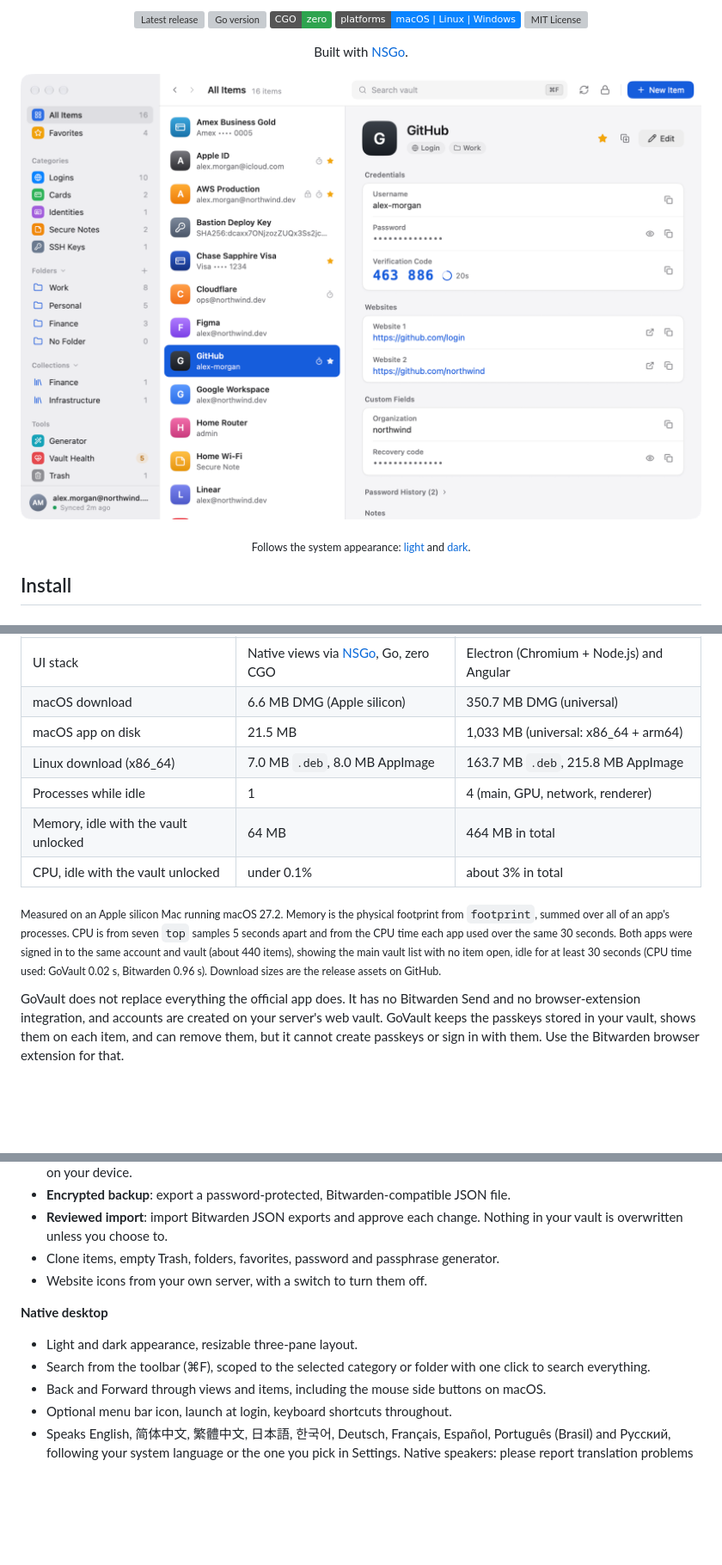
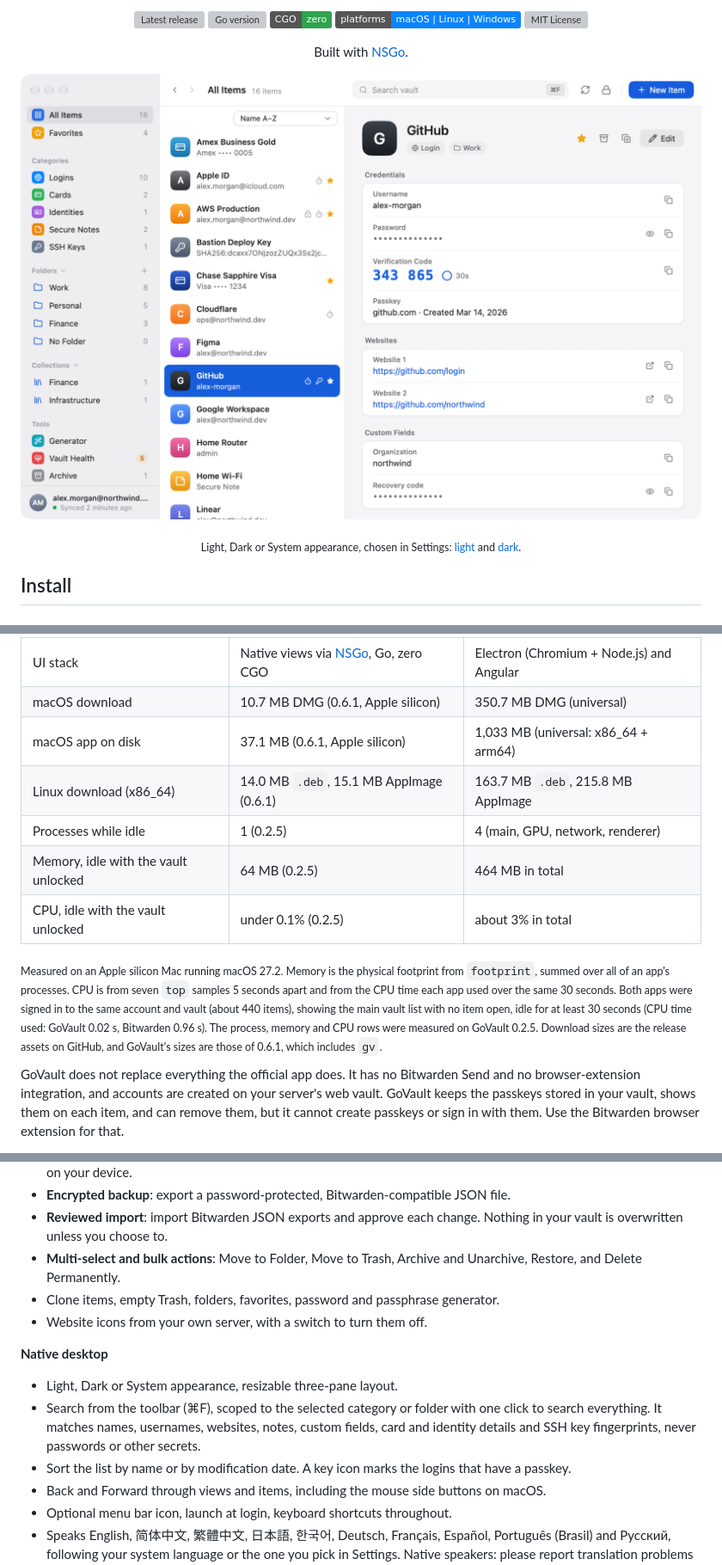
Before and after one commit to mgarmash/govault, a Markdown page: README.md, 3 parts joined by grey strips. Shown at 86% size. Rendered like a GitHub page; pictures changed too: docs/screenshots/vault-light.png; badges without logos; blank space fills up the shorter version; grey boxes are pictures that could not be loaded.

Commit message:
docs(readme): describe 0.6.1 features, sizes and screenshots
The appearance setting, bulk actions, sorting, the passkey indicator, wider search, YubiKey two-step login, new-device verification and the server choice at sign-in. The comparison table takes 0.6.1's download and app sizes and keeps the 0.2.5 process, memory and CPU measurements, saying so. The main screenshots show the current UI.

```diff
--- a/README.md
+++ b/README.md
@@ -25,7 +25,7 @@
   </picture>
 </p>
 
-<p align="center"><sub>Follows the system appearance: <a href="docs/screenshots/vault-light.png">light</a> and <a href="docs/screenshots/vault-dark.png">dark</a>.</sub></p>
+<p align="center"><sub>Light, Dark or System appearance, chosen in Settings: <a href="docs/screenshots/vault-light.png">light</a> and <a href="docs/screenshots/vault-dark.png">dark</a>.</sub></p>
 
 ## Install
 
@@ -122,13 +122,13 @@ Bitwarden's mobile apps are native, but its desktop app is an Electron and Angul
 |---|---|---|
 | UI stack | Native views via [NSGo](https://nsgo.dev), Go, zero CGO | Electron (Chromium + Node.js) and Angular |
-| macOS download | 6.6 MB DMG (Apple silicon) | 350.7 MB DMG (universal) |
-| macOS app on disk | 21.5 MB | 1,033 MB (universal: x86_64 + arm64) |
-| Linux download (x86_64) | 7.0 MB `.deb`, 8.0 MB AppImage | 163.7 MB `.deb`, 215.8 MB AppImage |
-| Processes while idle | 1 | 4 (main, GPU, network, renderer) |
-| Memory, idle with the vault unlocked | 64 MB | 464 MB in total |
-| CPU, idle with the vault unlocked | under 0.1% | about 3% in total |
+| macOS download | 10.7 MB DMG (0.6.1, Apple silicon) | 350.7 MB DMG (universal) |
+| macOS app on disk | 37.1 MB (0.6.1, Apple silicon) | 1,033 MB (universal: x86_64 + arm64) |
+| Linux download (x86_64) | 14.0 MB `.deb`, 15.1 MB AppImage (0.6.1) | 163.7 MB `.deb`, 215.8 MB AppImage |
+| Processes while idle | 1 (0.2.5) | 4 (main, GPU, network, renderer) |
+| Memory, idle with the vault unlocked | 64 MB (0.2.5) | 464 MB in total |
+| CPU, idle with the vault unlocked | under 0.1% (0.2.5) | about 3% in total |
 
-<sub>Measured on an Apple silicon Mac running macOS 27.2. Memory is the physical footprint from `footprint`, summed over all of an app's processes. CPU is from seven `top` samples 5 seconds apart and from the CPU time each app used over the same 30 seconds. Both apps were signed in to the same account and vault (about 440 items), showing the main vault list with no item open, idle for at least 30 seconds (CPU time used: GoVault 0.02 s, Bitwarden 0.96 s). Download sizes are the release assets on GitHub.</sub>
+<sub>Measured on an Apple silicon Mac running macOS 27.2. Memory is the physical footprint from `footprint`, summed over all of an app's processes. CPU is from seven `top` samples 5 seconds apart and from the CPU time each app used over the same 30 seconds. Both apps were signed in to the same account and vault (about 440 items), showing the main vault list with no item open, idle for at least 30 seconds (CPU time used: GoVault 0.02 s, Bitwarden 0.96 s). The process, memory and CPU rows were measured on GoVault 0.2.5. Download sizes are the release assets on GitHub, and GoVault's sizes are those of 0.6.1, which includes `gv`.</sub>
 
 GoVault does not replace everything the official app does. It has no Bitwarden Send and no browser-extension integration, and accounts are created on your server's web vault. GoVault keeps the passkeys stored in your vault, shows them on each item, and can remove them, but it cannot create passkeys or sign in with them. Use the Bitwarden browser extension for that.
 
@@ -161,13 +162,15 @@ On a free bitwarden.com account, GoVault shows the verification codes of your lo
 - **Vault Health**: reused and weak passwords, expiring cards, unsecured websites and duplicate logins, checked entirely on your device.
 - **Encrypted backup**: export a password-protected, Bitwarden-compatible JSON file.
 - **Reviewed import**: import Bitwarden JSON exports and approve each change. Nothing in your vault is overwritten unless you choose to.
+- **Multi-select and bulk actions**: Move to Folder, Move to Trash, Archive and Unarchive, Restore, and Delete Permanently.
 - Clone items, empty Trash, folders, favorites, password and passphrase generator.
 - Website icons from your own server, with a switch to turn them off.
 
 **Native desktop**
 
-- Light and dark appearance, resizable three-pane layout.
-- Search from the toolbar (⌘F), scoped to the selected category or folder with one click to search everything.
+- Light, Dark or System appearance, resizable three-pane layout.
+- Search from the toolbar (⌘F), scoped to the selected category or folder with one click to search everything. It matches names, usernames, websites, notes, custom fields, card and identity details and SSH key fingerprints, never passwords or other secrets.
+- Sort the list by name or by modification date. A key icon marks the logins that have a passkey.
 - Back and Forward through views and items, including the mouse side buttons on macOS.
 - Optional menu bar icon, launch at login, keyboard shortcuts throughout.
 - Speaks English, 简体中文, 繁體中文, 日本語, 한국어, Deutsch, Français, Español, Português (Brasil) and Русский, following your system language or the one you pick in Settings. Native speakers: please report translation problems in [GitHub issues](https://github.com/txchen/govault/issues) (see [docs/i18n.md](docs/i18n.md)).
```
Also changed, not shown: other parts of README.md (+4 -3 lines), docs/screenshots/vault-dark.png.
